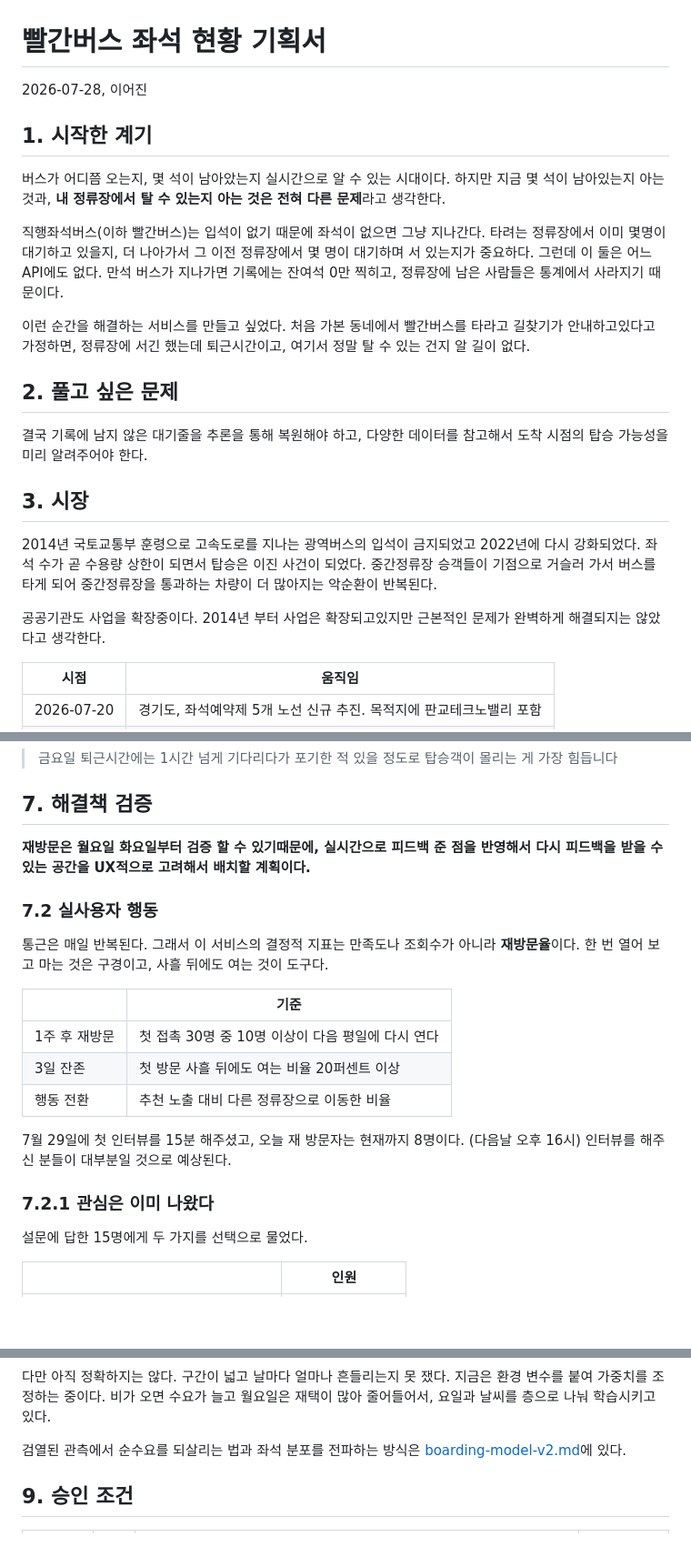
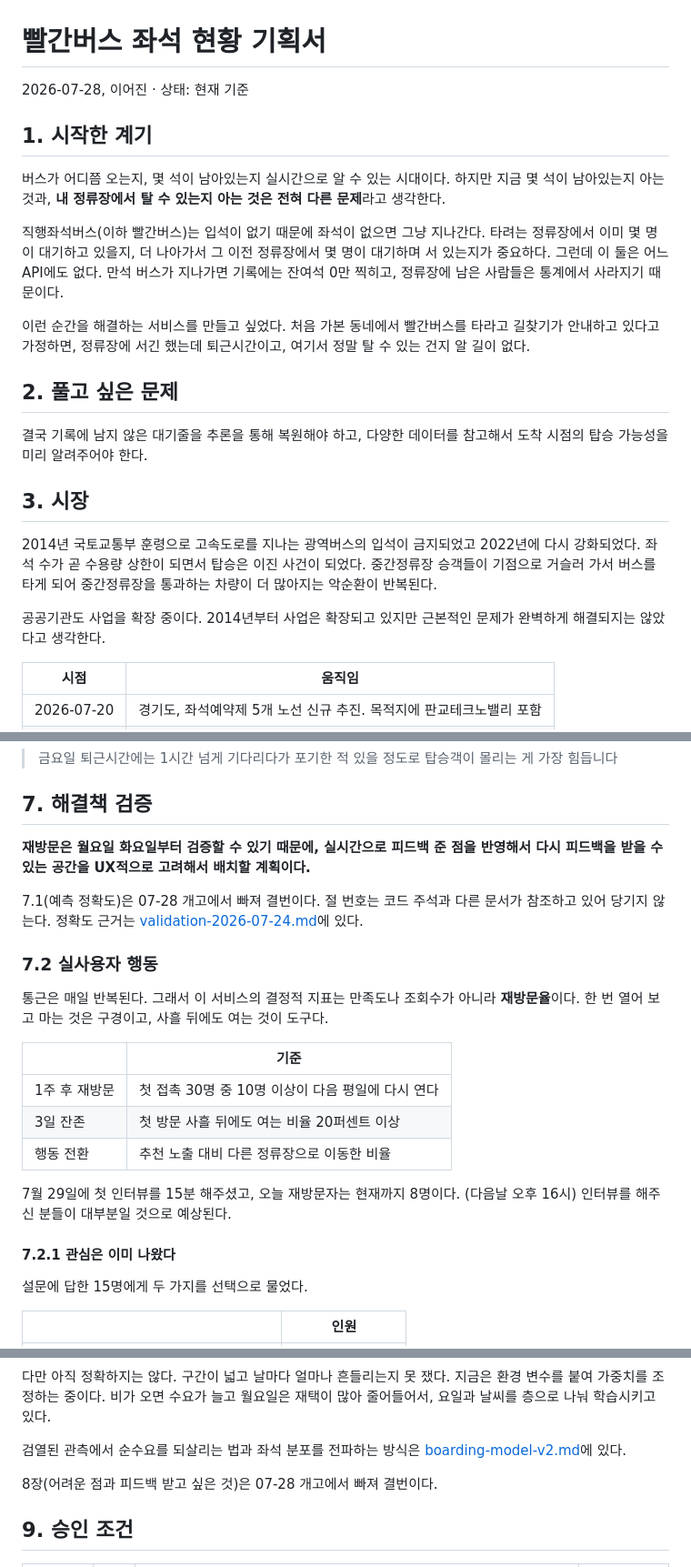
Before and after one commit to lee-eojin/bus-seat-tracker, a Markdown page: docs/proposal.md, 3 parts joined by grey strips. Shown at 91% size. GitHub-like rendering; blank space fills up the shorter version.

```diff
--- a/docs/proposal.md
+++ b/docs/proposal.md
@@ -1,14 +1,14 @@
 # 빨간버스 좌석 현황 기획서
 
-2026-07-28, 이어진
+2026-07-28, 이어진 · 상태: 현재 기준
 
 ## 1. 시작한 계기
 
-버스가 어디쯤 오는지, 몇 석이 남아았는지 실시간으로 알 수 있는 시대이다. 하지만 지금 몇 석이 남아있는지 아는 것과, **내 정류장에서 탈 수 있는지 아는 것은 전혀 다른 문제**라고 생각한다.
+버스가 어디쯤 오는지, 몇 석이 남아있는지 실시간으로 알 수 있는 시대이다. 하지만 지금 몇 석이 남아있는지 아는 것과, **내 정류장에서 탈 수 있는지 아는 것은 전혀 다른 문제**라고 생각한다.
 
-직행좌석버스(이하 빨간버스)는 입석이 없기 때문에 좌석이 없으면 그냥 지나간다. 타려는 정류장에서 이미 몇명이 대기하고 있을지, 더 나아가서 그 이전 정류장에서 몇 명이 대기하며 서 있는지가 중요하다. 그런데 이 둘은 어느 API에도 없다. 만석 버스가 지나가면 기록에는 잔여석 0만 찍히고, 정류장에 남은 사람들은 통계에서 사라지기 때문이다.
+직행좌석버스(이하 빨간버스)는 입석이 없기 때문에 좌석이 없으면 그냥 지나간다. 타려는 정류장에서 이미 몇 명이 대기하고 있을지, 더 나아가서 그 이전 정류장에서 몇 명이 대기하며 서 있는지가 중요하다. 그런데 이 둘은 어느 API에도 없다. 만석 버스가 지나가면 기록에는 잔여석 0만 찍히고, 정류장에 남은 사람들은 통계에서 사라지기 때문이다.
 
-이런 순간을 해결하는 서비스를 만들고 싶었다. 처음 가본 동네에서 빨간버스를 타라고 길찾기가 안내하고있다고 가정하면, 정류장에 서긴 했는데 퇴근시간이고, 여기서 정말 탈 수 있는 건지 알 길이 없다.
+이런 순간을 해결하는 서비스를 만들고 싶었다. 처음 가본 동네에서 빨간버스를 타라고 길찾기가 안내하고 있다고 가정하면, 정류장에 서긴 했는데 퇴근시간이고, 여기서 정말 탈 수 있는 건지 알 길이 없다.
 
 ## 2. 풀고 싶은 문제
 
@@ -18,7 +18,7 @@
 
 2014년 국토교통부 훈령으로 고속도로를 지나는 광역버스의 입석이 금지되었고 2022년에 다시 강화되었다. 좌석 수가 곧 수용량 상한이 되면서 탑승은 이진 사건이 되었다. 중간정류장 승객들이 기점으로 거슬러 가서 버스를 타게 되어 중간정류장을 통과하는 차량이 더 많아지는 악순환이 반복된다.
 
-공공기관도 사업을 확장중이다. 2014년 부터 사업은 확장되고있지만 근본적인 문제가 완벽하게 해결되지는 않았다고 생각한다.
+공공기관도 사업을 확장 중이다. 2014년부터 사업은 확장되고 있지만 근본적인 문제가 완벽하게 해결되지는 않았다고 생각한다.
 
 
 | 시점         | 움직임                                      |
@@ -186,7 +186,9 @@
 
 ## 7. 해결책 검증
 
-**재방문은 월요일 화요일부터 검증 할 수 있기때문에, 실시간으로 피드백 준 점을 반영해서 다시 피드백을 받을 수 있는 공간을 UX적으로 고려해서 배치할 계획이다.**
+**재방문은 월요일 화요일부터 검증할 수 있기 때문에, 실시간으로 피드백 준 점을 반영해서 다시 피드백을 받을 수 있는 공간을 UX적으로 고려해서 배치할 계획이다.**
+
+7.1(예측 정확도)은 07-28 개고에서 빠져 결번이다. 절 번호는 코드 주석과 다른 문서가 참조하고 있어 당기지 않는다. 정확도 근거는 [validation-2026-07-24.md](validation-2026-07-24.md)에 있다.
 
 ### 7.2 실사용자 행동
 
@@ -200,9 +202,9 @@
 | 행동 전환    | 추천 노출 대비 다른 정류장으로 이동한 비율        |
 
 
-7월 29일에 첫 인터뷰를 15분 해주셨고, 오늘 재 방문자는 현재까지 8명이다. (다음날 오후 16시) 인터뷰를 해주신 분들이 대부분일 것으로 예상된다.
+7월 29일에 첫 인터뷰를 15분 해주셨고, 오늘 재방문자는 현재까지 8명이다. (다음날 오후 16시) 인터뷰를 해주신 분들이 대부분일 것으로 예상된다.
 
-### 7.2.1 관심은 이미 나왔다
+#### 7.2.1 관심은 이미 나왔다
 
 설문에 답한 15명에게 두 가지를 선택으로 물었다.
 
@@ -258,7 +260,9 @@
 
 다만 아직 정확하지는 않다. 구간이 넓고 날마다 얼마나 흔들리는지 못 쟀다. 지금은 환경 변수를 붙여 가중치를 조정하는 중이다. 비가 오면 수요가 늘고 월요일은 재택이 많아 줄어들어서, 요일과 날씨를 층으로 나눠 학습시키고 있다.
 
-검열된 관측에서 순수요를 되살리는 법과 좌석 분포를 전파하는 방식은 [boarding-model-v2.md](https://github.com/lee-eojin/bus-seat-tracker/blob/main/docs/boarding-model-v2.md)에 있다.
+검열된 관측에서 순수요를 되살리는 법과 좌석 분포를 전파하는 방식은 [boarding-model-v2.md](boarding-model-v2.md)에 있다.
+
+8장(어려운 점과 피드백 받고 싶은 것)은 07-28 개고에서 빠져 결번이다.
 
 ## 9. 승인 조건
 
```
Also changed, not shown: other parts of docs/proposal.md (+7 -7 lines).
